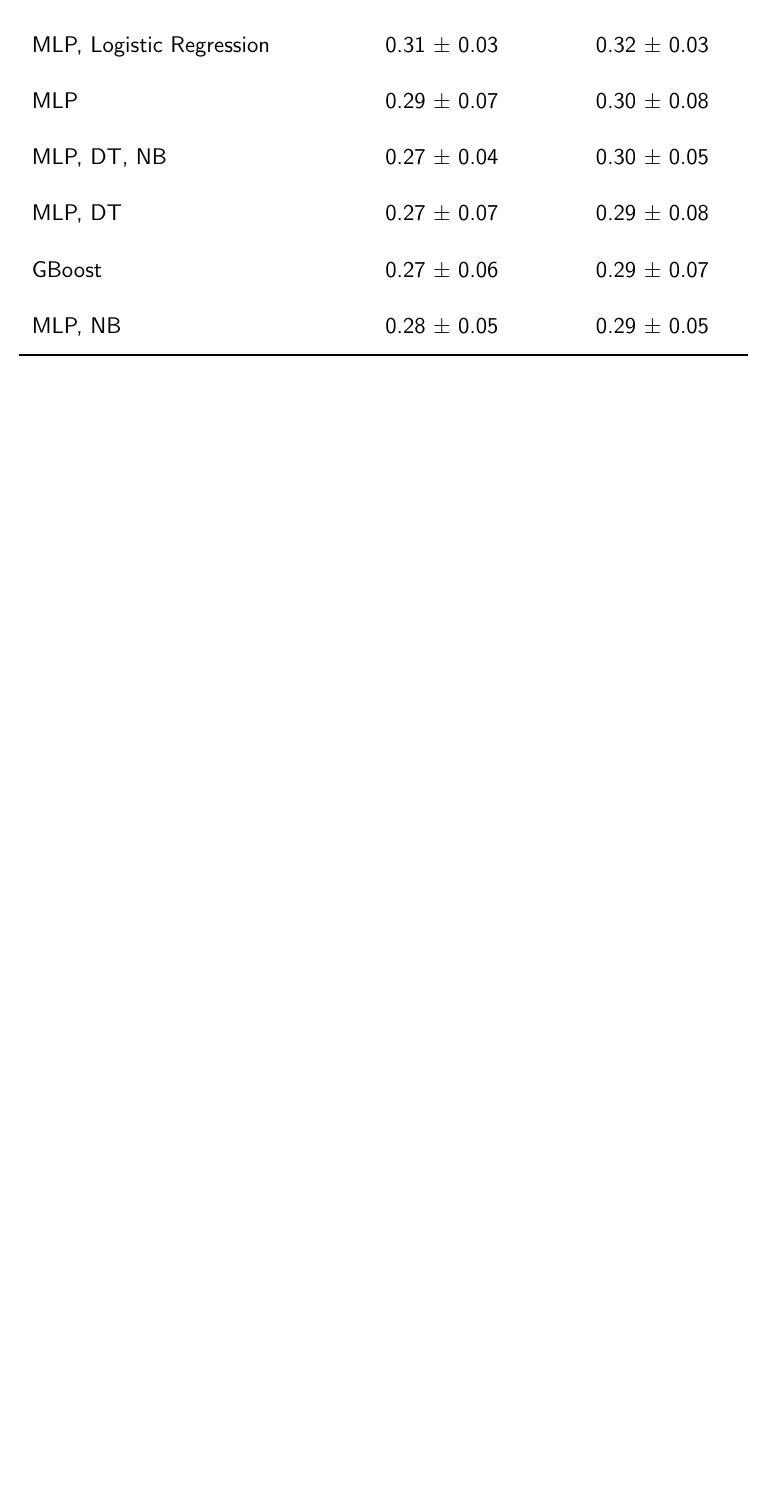
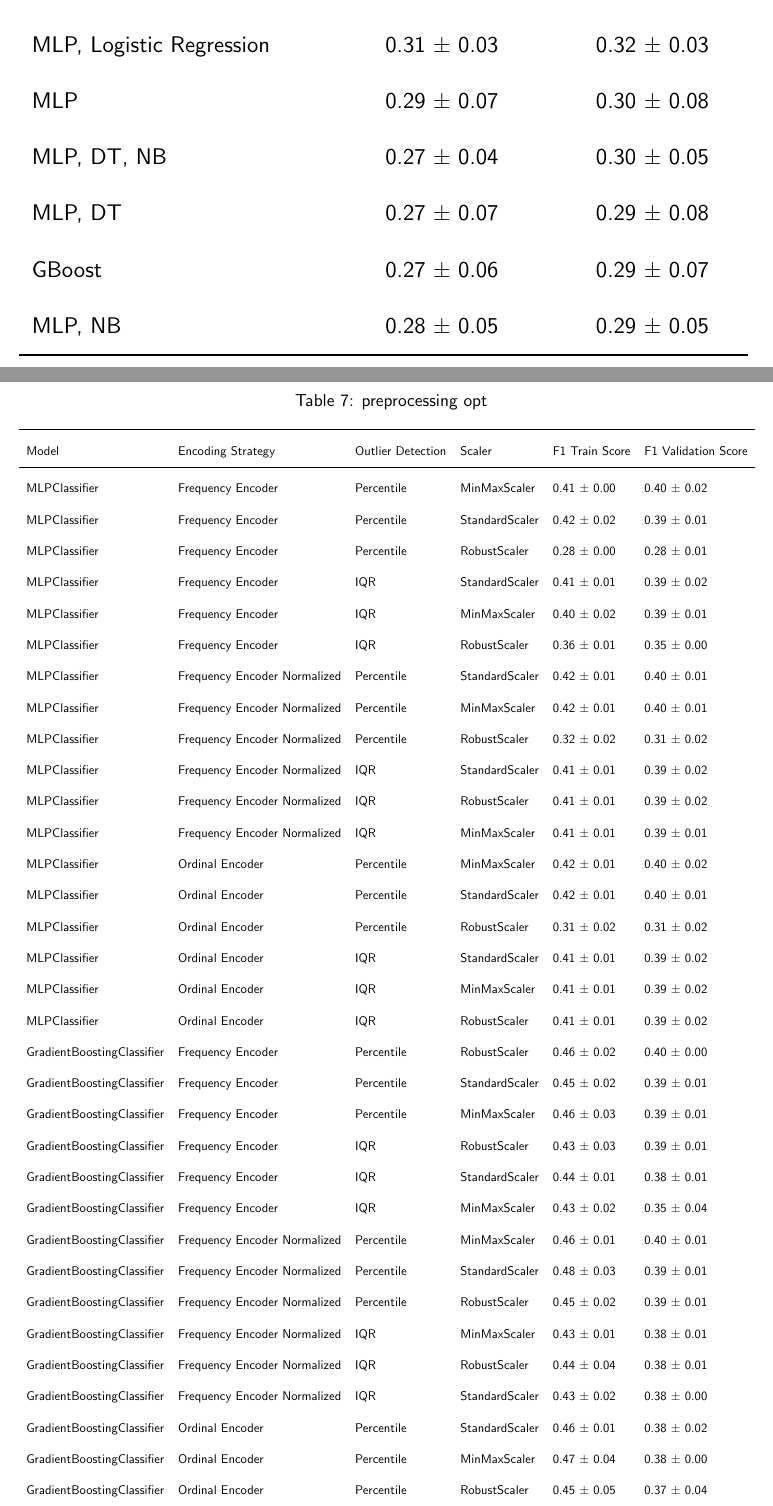
Before and after one commit to DiogoPF/Multiclass_Classification-WCB, a LaTeX document (figures/tables/tables.tex, which reads figures/tables/src/preprocessing_opt.tex): part of page 6 of 6 before the commit and two parts of pages 6 and 7 of 7 after it, the two joined at a grey line, cut so that both start at the same text, the shorter picture padded with empty space. Compiled offline with pdfLaTeX.

Commit message:
waiting for oversampling

```diff
--- /dev/null
+++ b/figures/tables/src/preprocessing_opt.tex
@@ -0,0 +1,42 @@
+\begin{tabular}{llllll}
+\toprule
+Model & Encoding Strategy & Outlier Detection & Scaler & F1 Train Score & F1 Validation Score \\
+\midrule
+MLPClassifier & Frequency Encoder & Percentile & MinMaxScaler & 0.41 ± 0.00 & 0.40 ± 0.02 \\
+MLPClassifier & Frequency Encoder & Percentile & StandardScaler & 0.42 ± 0.02 & 0.39 ± 0.01 \\
+MLPClassifier & Frequency Encoder & Percentile & RobustScaler & 0.28 ± 0.00 & 0.28 ± 0.01 \\
+MLPClassifier & Frequency Encoder & IQR & StandardScaler & 0.41 ± 0.01 & 0.39 ± 0.02 \\
+MLPClassifier & Frequency Encoder & IQR & MinMaxScaler & 0.40 ± 0.02 & 0.39 ± 0.01 \\
+MLPClassifier & Frequency Encoder & IQR & RobustScaler & 0.36 ± 0.01 & 0.35 ± 0.00 \\
+MLPClassifier & Frequency Encoder Normalized & Percentile & StandardScaler & 0.42 ± 0.01 & 0.40 ± 0.01 \\
+MLPClassifier & Frequency Encoder Normalized & Percentile & MinMaxScaler & 0.42 ± 0.01 & 0.40 ± 0.01 \\
+MLPClassifier & Frequency Encoder Normalized & Percentile & RobustScaler & 0.32 ± 0.02 & 0.31 ± 0.02 \\
+MLPClassifier & Frequency Encoder Normalized & IQR & StandardScaler & 0.41 ± 0.01 & 0.39 ± 0.02 \\
+MLPClassifier & Frequency Encoder Normalized & IQR & RobustScaler & 0.41 ± 0.01 & 0.39 ± 0.02 \\
+MLPClassifier & Frequency Encoder Normalized & IQR & MinMaxScaler & 0.41 ± 0.01 & 0.39 ± 0.01 \\
+MLPClassifier & Ordinal Encoder & Percentile & MinMaxScaler & 0.42 ± 0.01 & 0.40 ± 0.02 \\
+MLPClassifier & Ordinal Encoder & Percentile & StandardScaler & 0.42 ± 0.01 & 0.40 ± 0.01 \\
+MLPClassifier & Ordinal Encoder & Percentile & RobustScaler & 0.31 ± 0.02 & 0.31 ± 0.02 \\
+MLPClassifier & Ordinal Encoder & IQR & StandardScaler & 0.41 ± 0.01 & 0.39 ± 0.02 \\
+MLPClassifier & Ordinal Encoder & IQR & MinMaxScaler & 0.41 ± 0.01 & 0.39 ± 0.02 \\
+MLPClassifier & Ordinal Encoder & IQR & RobustScaler & 0.41 ± 0.01 & 0.39 ± 0.02 \\
+GradientBoostingClassifier & Frequency Encoder & Percentile & RobustScaler & 0.46 ± 0.02 & 0.40 ± 0.00 \\
+GradientBoostingClassifier & Frequency Encoder & Percentile & StandardScaler & 0.45 ± 0.02 & 0.39 ± 0.01 \\
+GradientBoostingClassifier & Frequency Encoder & Percentile & MinMaxScaler & 0.46 ± 0.03 & 0.39 ± 0.01 \\
+GradientBoostingClassifier & Frequency Encoder & IQR & RobustScaler & 0.43 ± 0.03 & 0.39 ± 0.01 \\
+GradientBoostingClassifier & Frequency Encoder & IQR & StandardScaler & 0.44 ± 0.01 & 0.38 ± 0.01 \\
+GradientBoostingClassifier & Frequency Encoder & IQR & MinMaxScaler & 0.43 ± 0.02 & 0.35 ± 0.04 \\
+GradientBoostingClassifier & Frequency Encoder Normalized & Percentile & MinMaxScaler & 0.46 ± 0.01 & 0.40 ± 0.01 \\
+GradientBoostingClassifier & Frequency Encoder Normalized & Percentile & StandardScaler & 0.48 ± 0.03 & 0.39 ± 0.01 \\
+GradientBoostingClassifier & Frequency Encoder Normalized & Percentile & RobustScaler & 0.45 ± 0.02 & 0.39 ± 0.01 \\
+GradientBoostingClassifier & Frequency Encoder Normalized & IQR & MinMaxScaler & 0.43 ± 0.01 & 0.38 ± 0.01 \\
+GradientBoostingClassifier & Frequency Encoder Normalized & IQR & RobustScaler & 0.44 ± 0.04 & 0.38 ± 0.01 \\
+GradientBoostingClassifier & Frequency Encoder Normalized & IQR & StandardScaler & 0.43 ± 0.02 & 0.38 ± 0.00 \\
+GradientBoostingClassifier & Ordinal Encoder & Percentile & StandardScaler & 0.46 ± 0.01 & 0.38 ± 0.02 \\
+GradientBoostingClassifier & Ordinal Encoder & Percentile & MinMaxScaler & 0.47 ± 0.04 & 0.38 ± 0.00 \\
+GradientBoostingClassifier & Ordinal Encoder & Percentile & RobustScaler & 0.45 ± 0.05 & 0.37 ± 0.04 \\
+GradientBoostingClassifier & Ordinal Encoder & IQR & StandardScaler & 0.45 ± 0.04 & 0.38 ± 0.02 \\
+GradientBoostingClassifier & Ordinal Encoder & IQR & RobustScaler & 0.45 ± 0.02 & 0.38 ± 0.01 \\
+GradientBoostingClassifier & Ordinal Encoder & IQR & MinMaxScaler & 0.43 ± 0.01 & 0.37 ± 0.01 \\
+\bottomrule
+\end{tabular}
--- a/figures/tables/tables.tex
+++ b/figures/tables/tables.tex
@@ -21,7 +21,7 @@
         }
     \end{table}
 }
-
+\pagenumbering{gobble}
 % ---------------------------------
 % Document
 % ---------------------------------
@@ -33,4 +33,5 @@
 \inserttable{6pt}{src/ensemble_opt}{Ensembles Optimization - Bagging}
 \inserttable{6pt}{src/ensemble_opt_part2}{Ensembles Optimization - GradientBoost}
 \inserttable{6pt}{src/stacking}{stacking}
+\inserttable{6pt}{src/preprocessing_opt}{preprocessing opt}
 \end{document}
```
Also changed, not shown: figures/0. fs_neighbors.png (renamed from figures/fs_neighbors.png), figures/1. base_models_comnparison.png (renamed from figures/base_models_comnparison.png), figures/2. basemodel_percentile_threshold.png (renamed from figures/basemodel_percentile_threshold.png), figures/3. base_ensemble_comnparison.png (renamed from figures/ensemble_comnparison.png), figures/4. ensemble_opt_comparison.png (added), figures/5. Stacking_comparison.png (added), figures/basemodel_FS_percentile_comparison.png (deleted), figures/tables/output/tables.pdf, 1 other file.
